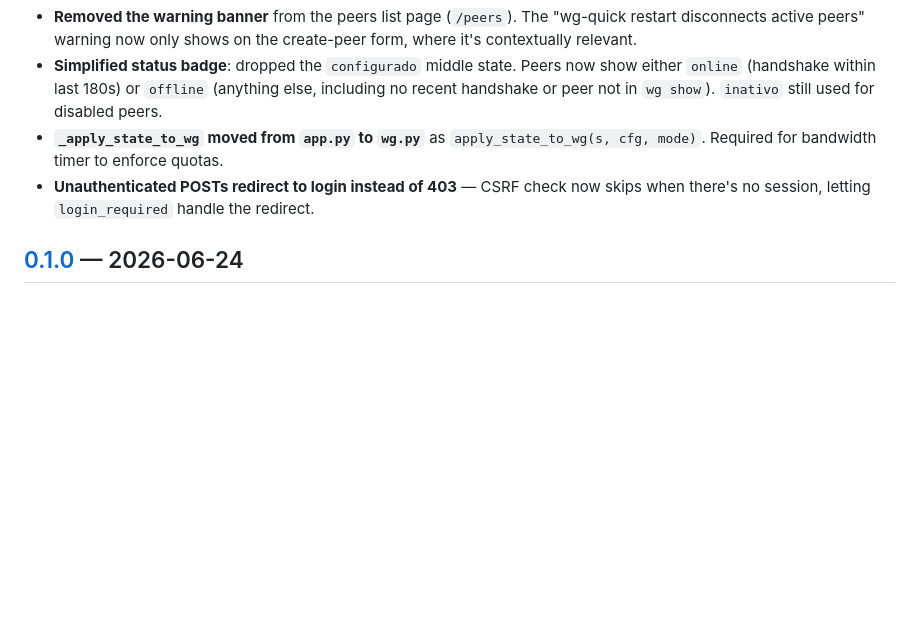
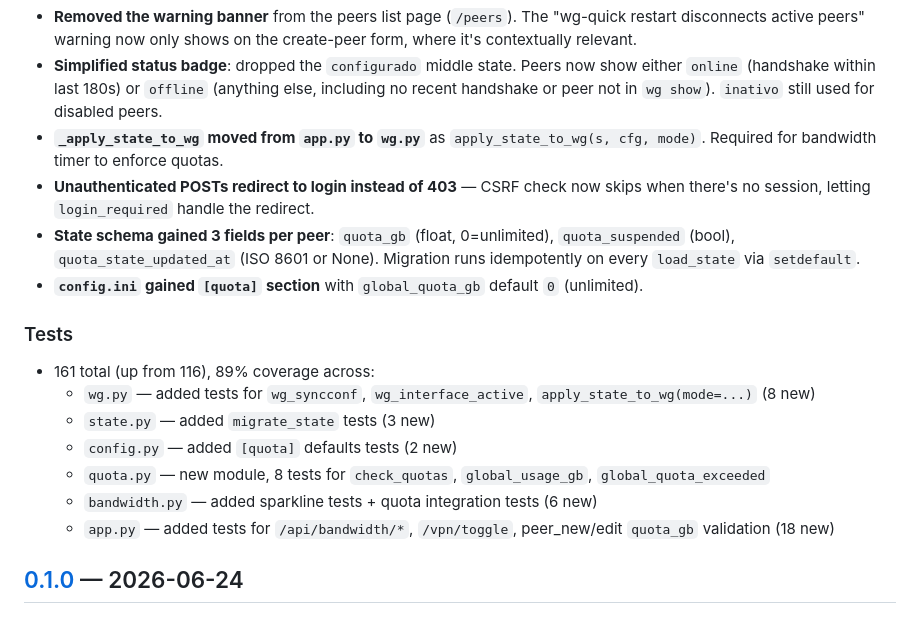
Before and after one commit to joaopaulooooo/wg-admin, a Markdown page: CHANGELOG.md, the part around the change. GitHub-like rendering; blank space fills up the shorter version.

Commit message:
docs(changelog): add schema/config changes and Tests section to Unreleased
- list the 3 new per-peer fields (quota_gb, quota_suspended, quota_state_updated_at)
- mention [quota] section default in config.ini
- breakdown of the 45 new tests by module (161 total, 89% coverage)

Co-Authored-By: Claude Opus 4.7 <noreply@anthropic.com>

```diff
--- a/CHANGELOG.md
+++ b/CHANGELOG.md
@@ -25,6 +25,17 @@ adheres to [Semantic Versioning](https://semver.org/spec/v2.0.0.html).
   peers.
 - **`_apply_state_to_wg` moved from `app.py` to `wg.py`** as `apply_state_to_wg(s, cfg, mode)`. Required for bandwidth timer to enforce quotas.
 - **Unauthenticated POSTs redirect to login instead of 403** — CSRF check now skips when there's no session, letting `login_required` handle the redirect.
+- **State schema gained 3 fields per peer**: `quota_gb` (float, 0=unlimited), `quota_suspended` (bool), `quota_state_updated_at` (ISO 8601 or None). Migration runs idempotently on every `load_state` via `setdefault`.
+- **`config.ini` gained `[quota]` section** with `global_quota_gb` default `0` (unlimited).
+
+### Tests
+- 161 total (up from 116), 89% coverage across:
+  - `wg.py` — added tests for `wg_syncconf`, `wg_interface_active`, `apply_state_to_wg(mode=...)` (8 new)
+  - `state.py` — added `migrate_state` tests (3 new)
+  - `config.py` — added `[quota]` defaults tests (2 new)
+  - `quota.py` — new module, 8 tests for `check_quotas`, `global_usage_gb`, `global_quota_exceeded`
+  - `bandwidth.py` — added sparkline tests + quota integration tests (6 new)
+  - `app.py` — added tests for `/api/bandwidth/*`, `/vpn/toggle`, peer_new/edit `quota_gb` validation (18 new)
 
 ## [0.1.0] — 2026-06-24
 
```
